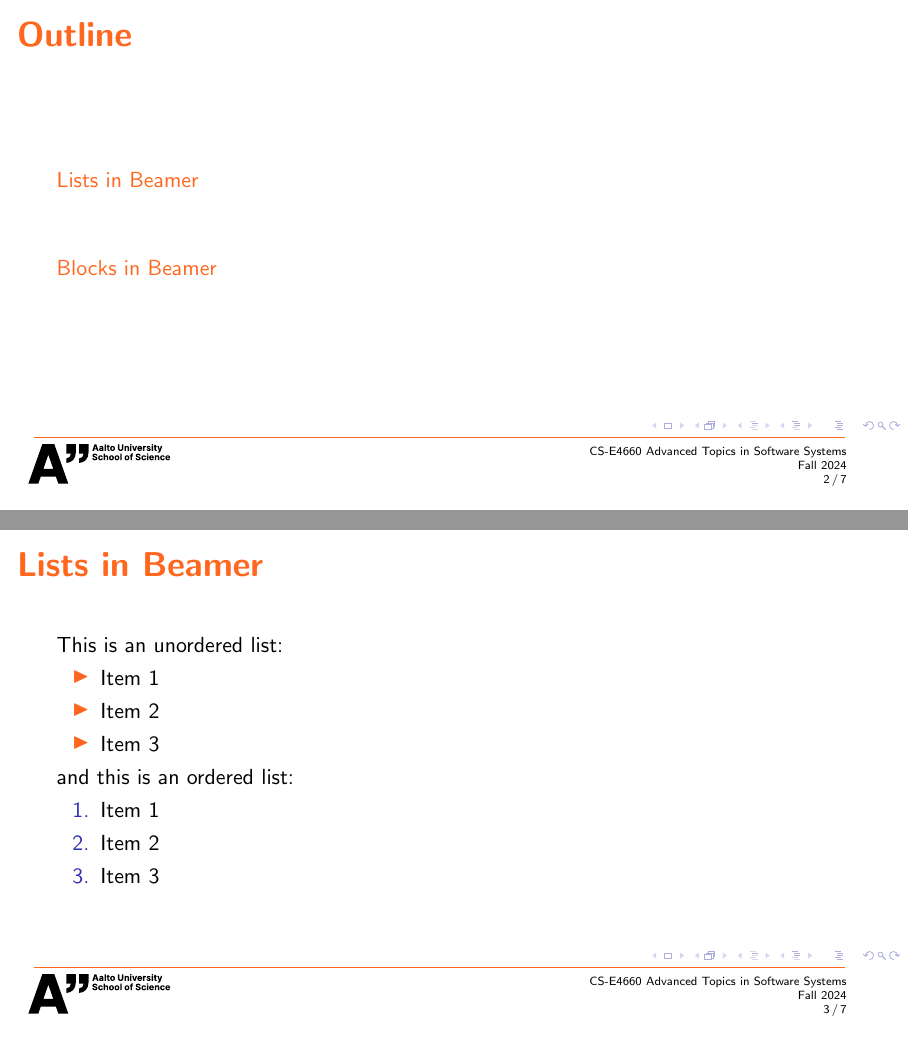
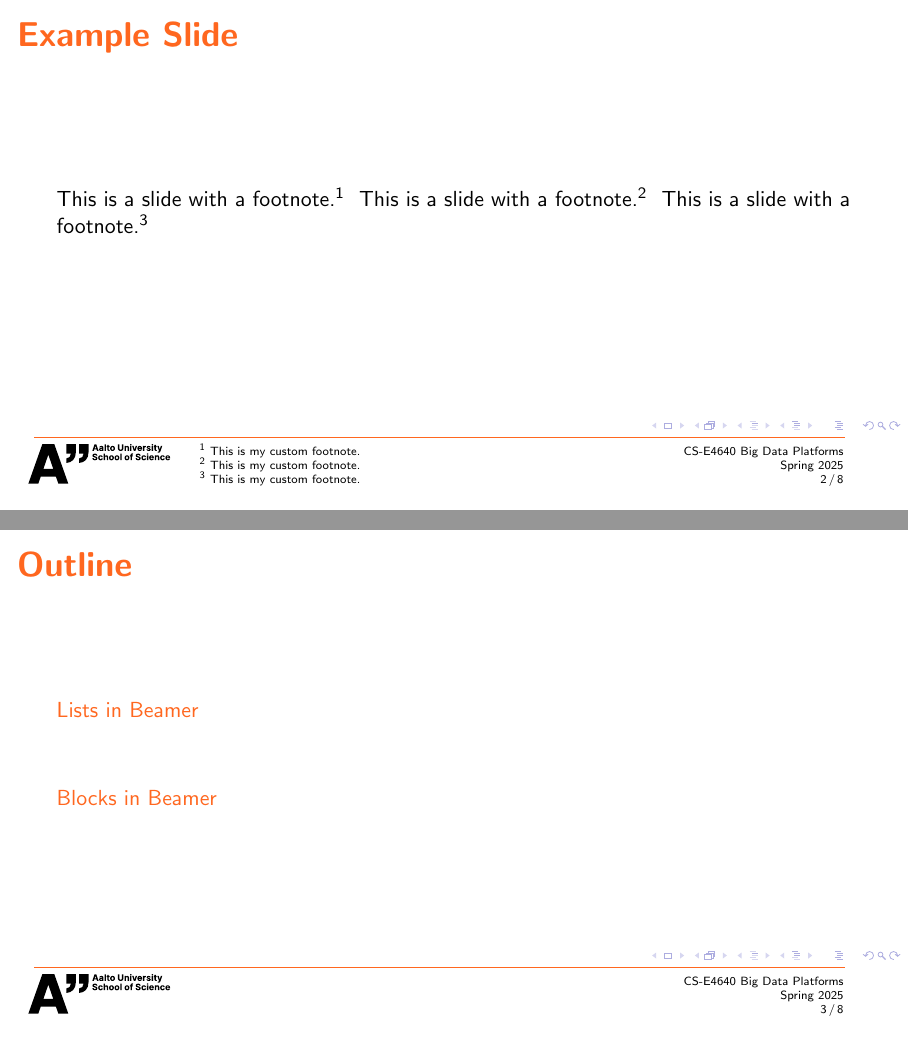
Before and after one commit to hong3nguyen/aalto-templateTracing, LaTeX slides (main.tex): pages 2 and 3 of 7 before the commit and pages 2 and 3 of 8 after it, joined at a grey line. Compiled offline with pdfLaTeX.

Commit message:
edit footnote to the middle of the footline

```diff
--- a/main.tex
+++ b/main.tex
@@ -85,6 +85,18 @@
     }
 }
 \setbeamertemplate{page number in head/foot}[totalframenumber]
+% Store footnotes in a global variable
+\newbox\footnotebox
+\setbox\footnotebox=\vbox{} % Initialize empty box
+
+% Custom footnote command with numbering
+\renewcommand{\footnote}[1]{%
+  \stepcounter{footnote}%
+  \global\setbox\footnotebox=\vbox{\unvbox\footnotebox
+    \hbox{\tiny \textsuperscript{\thefootnote} #1}}%
+  \textsuperscript{\thefootnote} % Show number in main text
+}
+
 \setbeamertemplate{footline}
 {%
 
@@ -97,21 +109,26 @@
   \vspace{6mm}
   \leavevmode%
   \hbox{%
-  \begin{beamercolorbox}[wd=.333333\paperwidth,ht=2.25ex,dp=1ex,left]{date in head/foot}%
+  \begin{beamercolorbox}[wd=.22\paperwidth,ht=2.25ex,dp=1ex,left]{date in head/foot}%
     \hspace{0.5cm}\usebeamerfont{date in head/foot}\mbox{\includegraphics[height=0.70 cm]{img/tri-aalto-line.pdf}}
   \end{beamercolorbox}%
-  \begin{beamercolorbox}[wd=.1\paperwidth,ht=2.25ex,dp=1ex,center]{author in head/foot}%
-    \usebeamerfont{author in head/foot}
+  \begin{beamercolorbox}[wd=.21\paperwidth,ht=2.25ex,dp=1ex,center]{author in head/foot}%
+     \usebeamerfont{author in head/foot}
+        {\textcolor{black}{\tiny \unvbox\footnotebox}} % Show stored footnotes here
   \end{beamercolorbox}%
-
   \begin{beamercolorbox}[wd=.5\paperwidth,ht=2.25ex,dp=5ex,right]{title in head/foot}%
-    \hfill\usebeamercolor[fg]{page number in head/foot}CS-E4660 Advanced Topics in Software Systems\newline Fall 2024 \newline \usebeamerfont{page number in head/foot}\usebeamertemplate{page number in head/foot}% \hspace{2ex}
+    \hfill\usebeamercolor[fg]{page number in head/foot} CS-E4640 Big Data Platforms \newline Spring 2025\newline \usebeamerfont{page number in head/foot}\usebeamertemplate{page number in head/foot}% \hspace{2ex}
   \end{beamercolorbox}%
   }%
   \vskip0pt%
 }
+\begin{document}
 
-
+\begin{frame}{Example Slide}
+    This is a slide with a footnote.\footnote{This is my custom footnote.}
+    This is a slide with a footnote.\footnote{This is my custom footnote.}
+    This is a slide with a footnote.\footnote{This is my custom footnote.}
+\end{frame}
 
 
 
```
